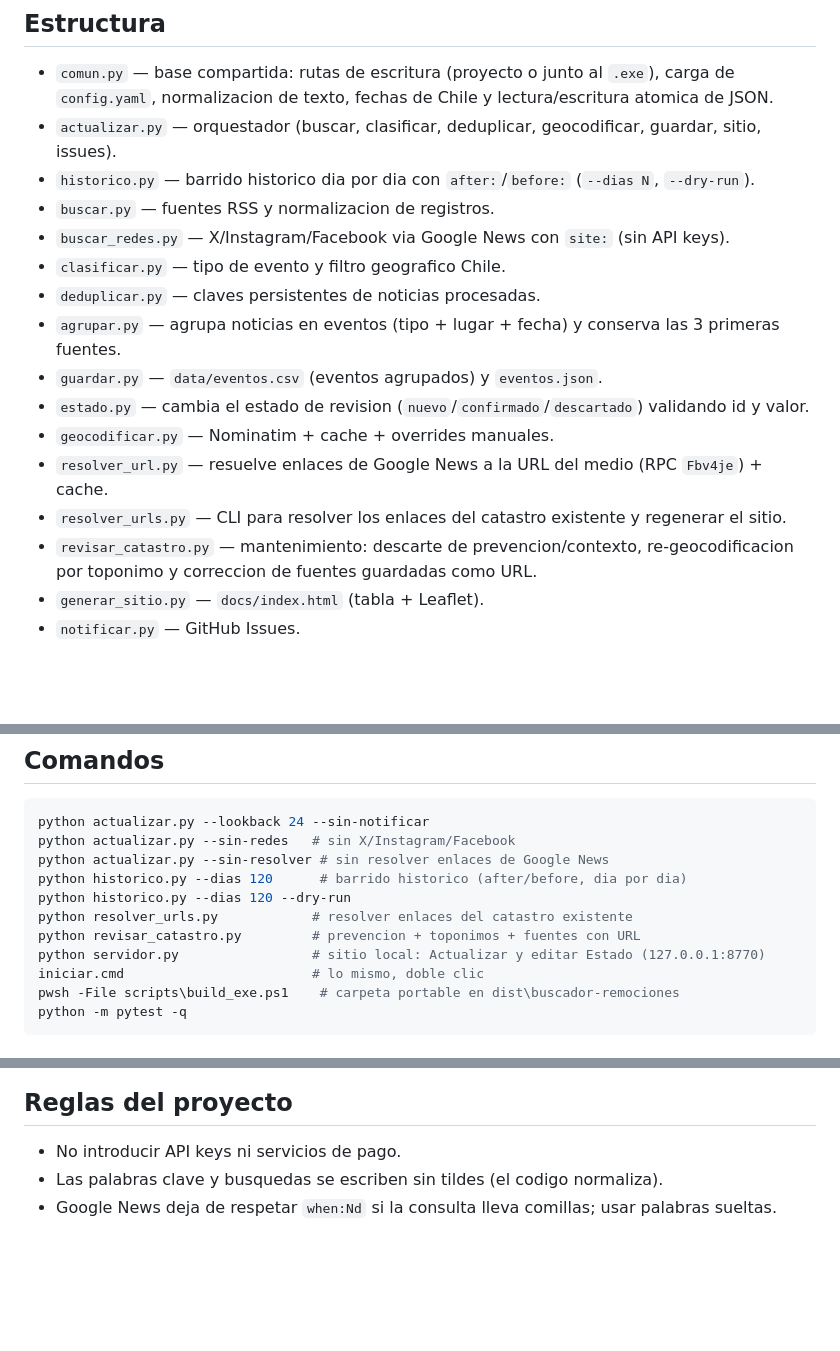
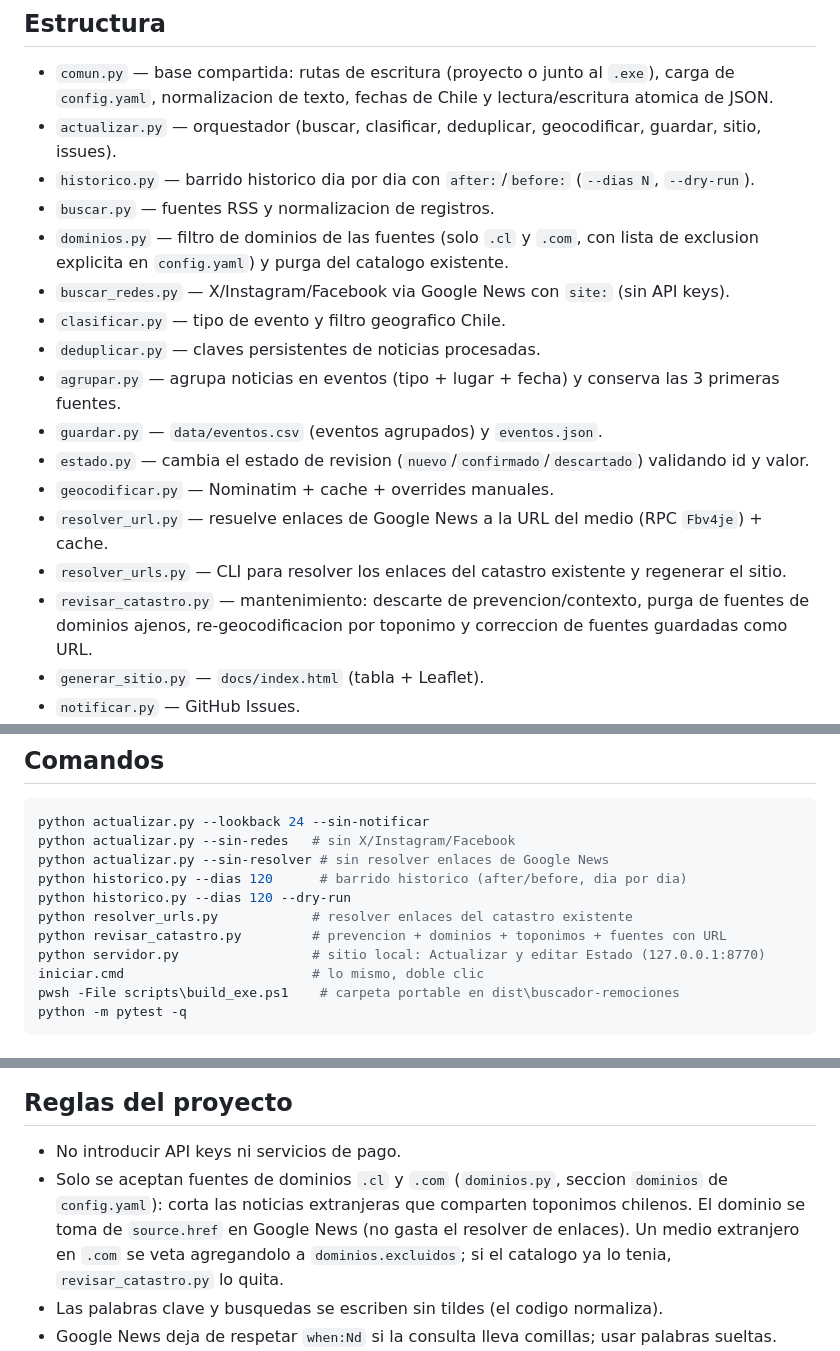
Before and after one commit to jalvarezamadogeologo/buscador-remociones, a Markdown page: AGENTS.md, 3 parts joined by grey strips. Drawn GitHub-style; blank space fills up the shorter version.

```diff
--- a/AGENTS.md
+++ b/AGENTS.md
@@ -11,6 +11,8 @@ estatico con mapa.
 - `actualizar.py` — orquestador (buscar, clasificar, deduplicar, geocodificar, guardar, sitio, issues).
 - `historico.py` — barrido historico dia por dia con `after:`/`before:` (`--dias N`, `--dry-run`).
 - `buscar.py` — fuentes RSS y normalizacion de registros.
+- `dominios.py` — filtro de dominios de las fuentes (solo `.cl` y `.com`, con lista de
+  exclusion explicita en `config.yaml`) y purga del catalogo existente.
 - `buscar_redes.py` — X/Instagram/Facebook via Google News con `site:` (sin API keys).
 - `clasificar.py` — tipo de evento y filtro geografico Chile.
 - `deduplicar.py` — claves persistentes de noticias procesadas.
@@ -21,7 +23,8 @@ estatico con mapa.
 - `geocodificar.py` — Nominatim + cache + overrides manuales.
 - `resolver_url.py` — resuelve enlaces de Google News a la URL del medio (RPC `Fbv4je`) + cache.
 - `resolver_urls.py` — CLI para resolver los enlaces del catastro existente y regenerar el sitio.
-- `revisar_catastro.py` — mantenimiento: descarte de prevencion/contexto, re-geocodificacion
+- `revisar_catastro.py` — mantenimiento: descarte de prevencion/contexto, purga de fuentes
+  de dominios ajenos, re-geocodificacion
   por toponimo y correccion de fuentes guardadas como URL.
 - `generar_sitio.py` — `docs/index.html` (tabla + Leaflet).
 - `notificar.py` — GitHub Issues.
@@ -47,7 +50,7 @@ python actualizar.py --sin-resolver # sin resolver enlaces de Google News
 python historico.py --dias 120      # barrido historico (after/before, dia por dia)
 python historico.py --dias 120 --dry-run
 python resolver_urls.py            # resolver enlaces del catastro existente
-python revisar_catastro.py         # prevencion + toponimos + fuentes con URL
+python revisar_catastro.py         # prevencion + dominios + toponimos + fuentes con URL
 python servidor.py                 # sitio local: Actualizar y editar Estado (127.0.0.1:8770)
 iniciar.cmd                        # lo mismo, doble clic
 pwsh -File scripts\build_exe.ps1    # carpeta portable en dist\buscador-remociones
@@ -90,6 +93,11 @@ python -m pytest -q
 ## Reglas del proyecto
 
 - No introducir API keys ni servicios de pago.
+- Solo se aceptan fuentes de dominios `.cl` y `.com` (`dominios.py`, seccion `dominios` de
+  `config.yaml`): corta las noticias extranjeras que comparten toponimos chilenos. El
+  dominio se toma de `source.href` en Google News (no gasta el resolver de enlaces). Un
+  medio extranjero en `.com` se veta agregandolo a `dominios.excluidos`; si el catalogo ya
+  lo tenia, `revisar_catastro.py` lo quita.
 - Las palabras clave y busquedas se escriben sin tildes (el codigo normaliza).
 - Google News deja de respetar `when:Nd` si la consulta lleva comillas; usar palabras sueltas.
 - Google News RSS devuelve como maximo 100 entradas por consulta: `when:90d`, `when:120d` y
```
Also changed, not shown: README.md (+34 -2 lines).
